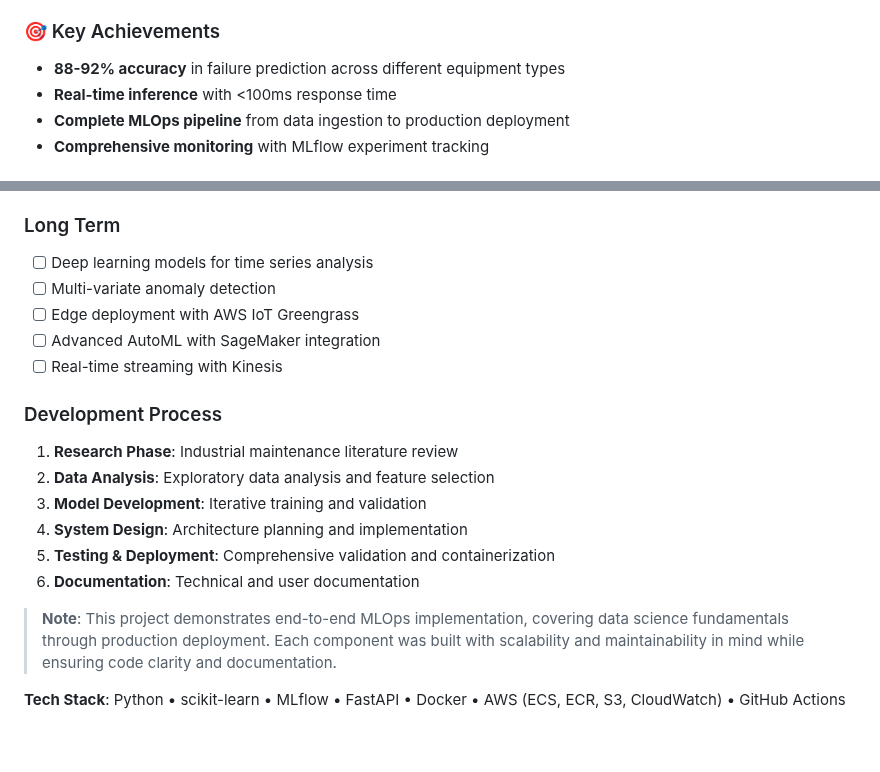
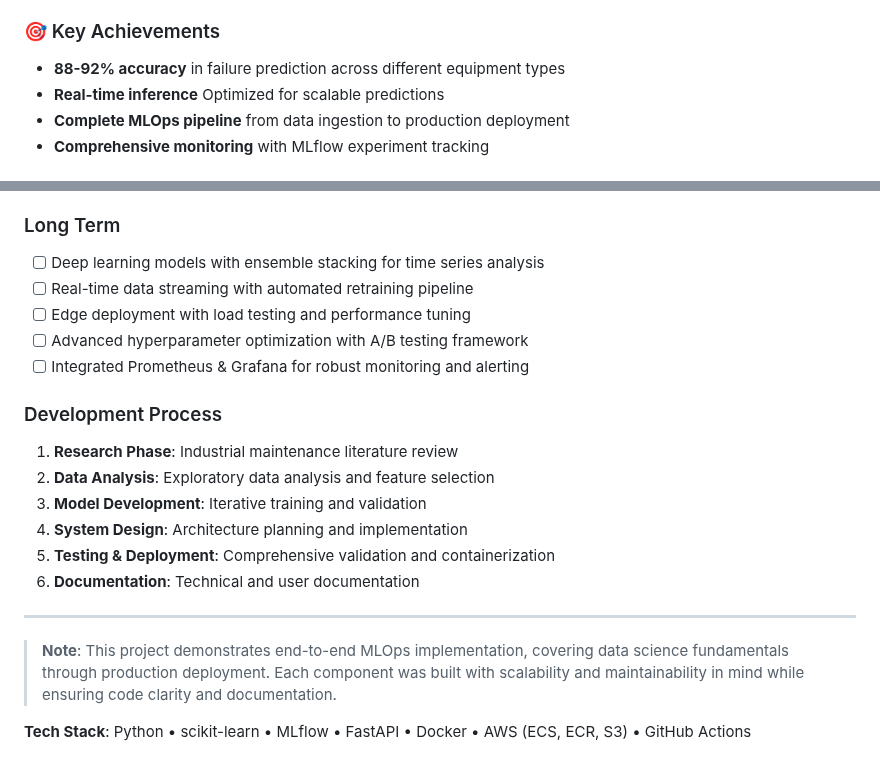
Before and after one commit to Sa1f27/predictive-maintenance-mlops, a Markdown page: README.md, 2 parts joined by grey strips. GitHub-like rendering.

```diff
--- a/README.md
+++ b/README.md
@@ -10,7 +10,7 @@ This project addresses a real-world industrial challenge: **predicting equipment
 
 ### 🎯 Key Achievements
 - **88-92% accuracy** in failure prediction across different equipment types
-- **Real-time inference** with <100ms response time
+- **Real-time inference** Optimized for scalable predictions
 - **Complete MLOps pipeline** from data ingestion to production deployment
 - **Comprehensive monitoring** with MLflow experiment tracking
 
@@ -254,11 +254,11 @@ predictive-maintenance-mlops/
 - [ ] Enhanced monitoring dashboards
 
 ### Long Term
-- [ ] Deep learning models for time series analysis
-- [ ] Multi-variate anomaly detection
-- [ ] Edge deployment with AWS IoT Greengrass
-- [ ] Advanced AutoML with SageMaker integration
-- [ ] Real-time streaming with Kinesis
+- [ ] Deep learning models with ensemble stacking for time series analysis
+- [ ] Real-time data streaming with automated retraining pipeline
+- [ ] Edge deployment with load testing and performance tuning
+- [ ] Advanced hyperparameter optimization with A/B testing framework
+- [ ] Integrated Prometheus & Grafana for robust monitoring and alerting
 
 ### Development Process
 1. **Research Phase**: Industrial maintenance literature review
@@ -268,7 +268,8 @@ predictive-maintenance-mlops/
 5. **Testing & Deployment**: Comprehensive validation and containerization
 6. **Documentation**: Technical and user documentation
 
+---
 
 > **Note**: This project demonstrates end-to-end MLOps implementation, covering data science fundamentals through production deployment. Each component was built with scalability and maintainability in mind while ensuring code clarity and documentation.
 
-**Tech Stack**: Python • scikit-learn • MLflow • FastAPI • Docker • AWS (ECS, ECR, S3, CloudWatch) • GitHub Actions
+**Tech Stack**: Python • scikit-learn • MLflow • FastAPI • Docker • AWS (ECS, ECR, S3) • GitHub Actions
```
